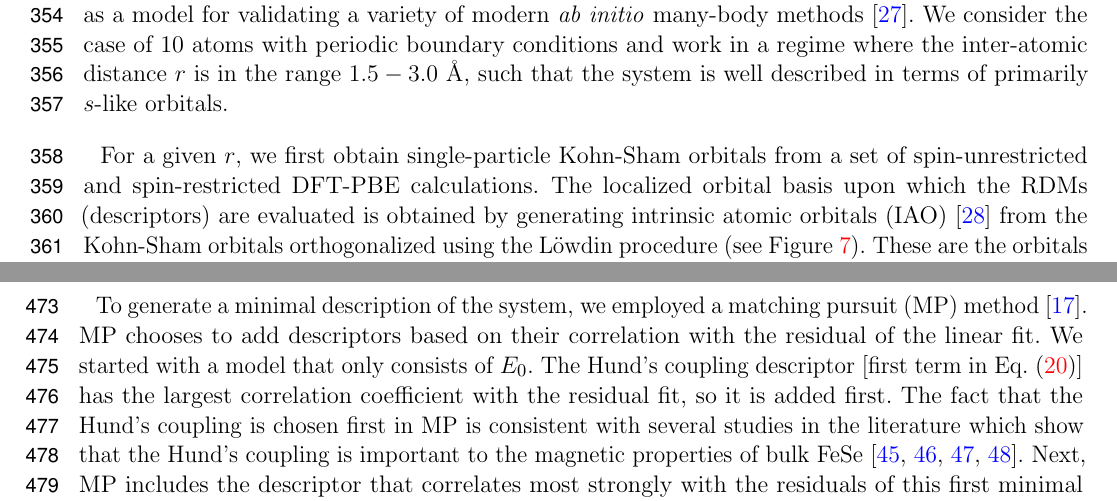
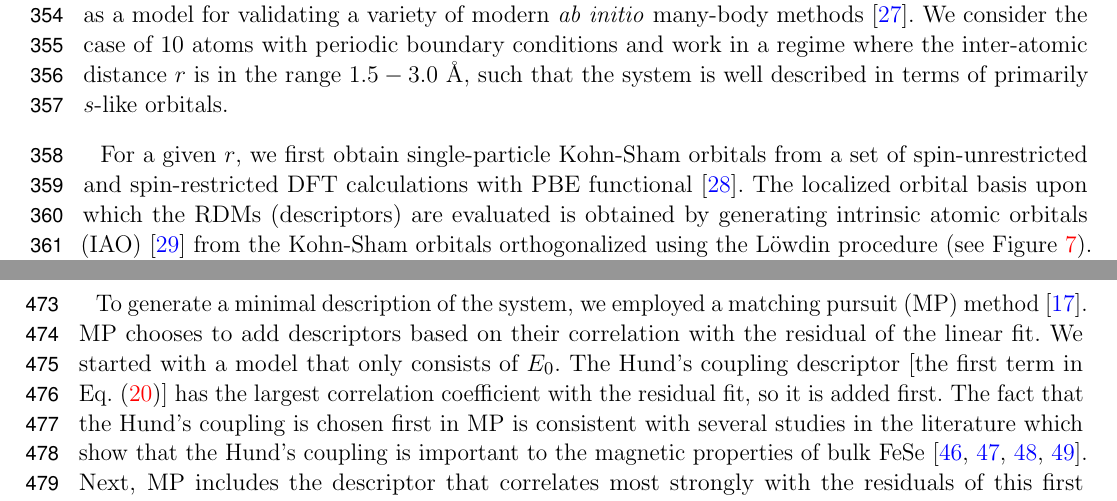
Before and after one commit to hiteshjc/Downfolding, a LaTeX document (Downfolding_review/main.tex, which reads Downfolding_review/fese.tex, Downfolding_review/hchain.tex): two parts of pages 12 and 15 of 26, joined at a grey line, cut so that both start at the same text. Compiled offline with pdfLaTeX.

Commit message:
fixed PBE reference and some other unfixed items listed in the email

```diff
--- a/Downfolding_review/fese.tex
+++ b/Downfolding_review/fese.tex
@@ -74,7 +74,7 @@ Finally, we also add a nearest neighbor Hubbard interaction: $V \sum_{i\in p, j\
 
 To generate a minimal description of the system, we employed a matching pursuit (MP) method~\cite{MP_Zhang1993}.
 MP chooses to add descriptors based on their correlation with the residual of the linear fit.
-We started with a model that only consists of $E_0$. The Hund's coupling descriptor [first term in Eq.~\eqref{eqn:hund1}]
+We started with a model that only consists of $E_0$. The Hund's coupling descriptor [the first term in Eq.~\eqref{eqn:hund1}]
 has the largest correlation coefficient with the residual fit, so it is added first. The fact that the Hund's coupling is chosen first in MP
 is consistent with several studies in the literature which show that the Hund's coupling is important to the magnetic properties of bulk FeSe~\cite{demedici_hunds_2011,de_medici_janus-faced_2011,georges_strong_2013,busemeyer_competing_2016}.
 Next, MP includes the descriptor that correlates most strongly with the residuals of this first minimal model, in this case the hopping between $d$ and $p$ $\sigma$-symmetry orbitals.
--- a/Downfolding_review/hchain.tex
+++ b/Downfolding_review/hchain.tex
@@ -4,7 +4,7 @@ We now move on to one of the simplest extended \emph{ab initio} systems, a hydro
 We consider the case of $10$ atoms with periodic boundary conditions and work in a regime where the inter-atomic distance $r$ is in the range $1.5 - 3.0$ \AA, such that the system is  well described in terms of primarily $s$-like orbitals.
 
 For a given $r$, we first obtain single-particle Kohn-Sham orbitals from a set of spin-unrestricted and
-spin-restricted DFT-PBE calculations. The localized orbital basis upon which the RDMs (descriptors)
+spin-restricted DFT calculations with PBE functional \cite{PBE1996}. The localized orbital basis upon which the RDMs (descriptors)
 are evaluated is obtained by generating intrinsic atomic orbitals (IAO) \cite{knizia_intrinsic_2013} from the Kohn-Sham orbitals
 orthogonalized using the L\"owdin procedure (see Figure~\ref{fig:fit_quality}). These are the orbitals that enter the one-band Hubbard Hamiltonian.
 Then, to generate a database of wavefunctions needed for the DMD, we produce a set of Slater-Jastrow
```
Also changed, not shown: Downfolding_review/honeycomb.tex (+1 -1 lines).
